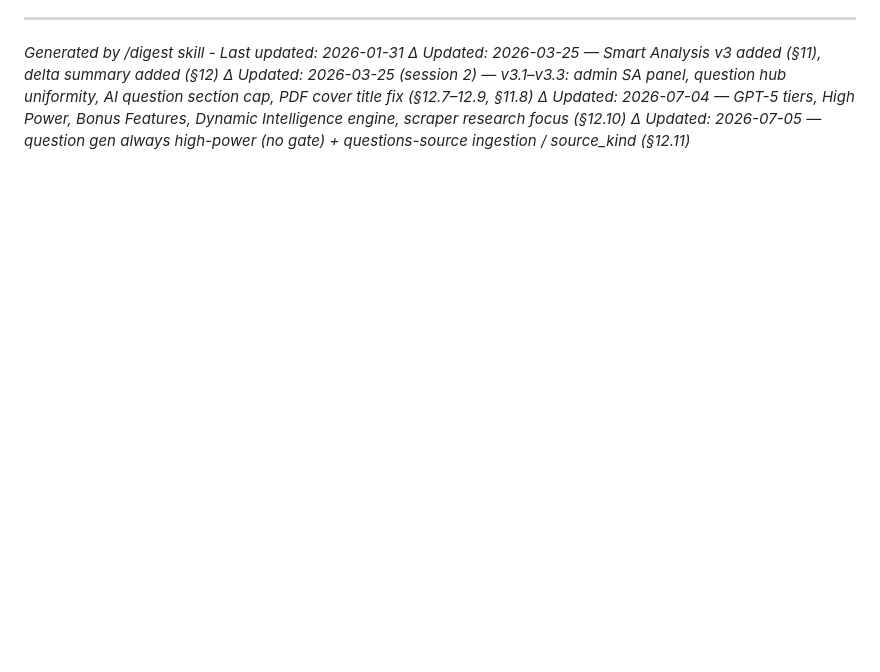
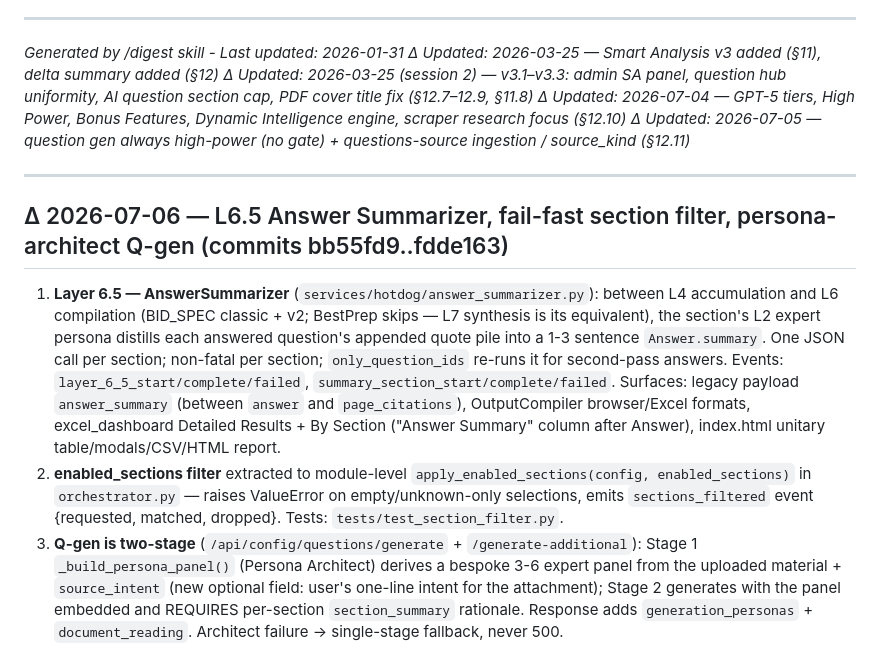
Before and after one commit to AILLCSteve/BidBrief, a Markdown page: digestsynopsisSUMMARY.md, the part around the change. GitHub-like rendering; blank space fills up the shorter version.

Commit message:
docs: synopsis delta — L6.5 summarizer, section-filter hardening, persona-architect Q-gen
Co-Authored-By: Claude Opus 4.8 <noreply@anthropic.com>

```diff
--- a/digestsynopsisSUMMARY.md
+++ b/digestsynopsisSUMMARY.md
@@ -955,3 +955,24 @@ The following changes were made after the digest was originally generated. The f
 *Δ Updated: 2026-03-25 (session 2) — v3.1–v3.3: admin SA panel, question hub uniformity, AI question section cap, PDF cover title fix (§12.7–12.9, §11.8)*
 *Δ Updated: 2026-07-04 — GPT-5 tiers, High Power, Bonus Features, Dynamic Intelligence engine, scraper research focus (§12.10)*
 *Δ Updated: 2026-07-05 — question gen always high-power (no gate) + questions-source ingestion / source_kind (§12.11)*
+
+---
+
+## Δ 2026-07-06 — L6.5 Answer Summarizer, fail-fast section filter, persona-architect Q-gen (commits bb55fd9..fdde163)
+
+1. **Layer 6.5 — AnswerSummarizer** (`services/hotdog/answer_summarizer.py`): between L4 accumulation
+   and L6 compilation (BID_SPEC classic + v2; BestPrep skips — L7 synthesis is its equivalent), the
+   section's L2 expert persona distills each answered question's appended quote pile into a 1-3 sentence
+   `Answer.summary`. One JSON call per section; non-fatal per section; `only_question_ids` re-runs it for
+   second-pass answers. Events: `layer_6_5_start/complete/failed`, `summary_section_start/complete/failed`.
+   Surfaces: legacy payload `answer_summary` (between `answer` and `page_citations`), OutputCompiler
+   browser/Excel formats, excel_dashboard Detailed Results + By Section ("Answer Summary" column after
+   Answer), index.html unitary table/modals/CSV/HTML report.
+2. **enabled_sections filter** extracted to module-level `apply_enabled_sections(config, enabled_sections)`
+   in `orchestrator.py` — raises ValueError on empty/unknown-only selections, emits `sections_filtered`
+   event {requested, matched, dropped}. Tests: `tests/test_section_filter.py`.
+3. **Q-gen is two-stage** (`/api/config/questions/generate` + `/generate-additional`): Stage 1
+   `_build_persona_panel()` (Persona Architect) derives a bespoke 3-6 expert panel from the uploaded
+   material + `source_intent` (new optional field: user's one-line intent for the attachment); Stage 2
+   generates with the panel embedded and REQUIRES per-section `section_summary` rationale. Response adds
+   `generation_personas` + `document_reading`. Architect failure → single-stage fallback, never 500.
```
